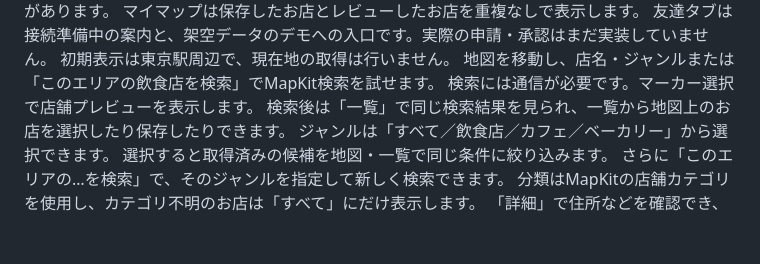
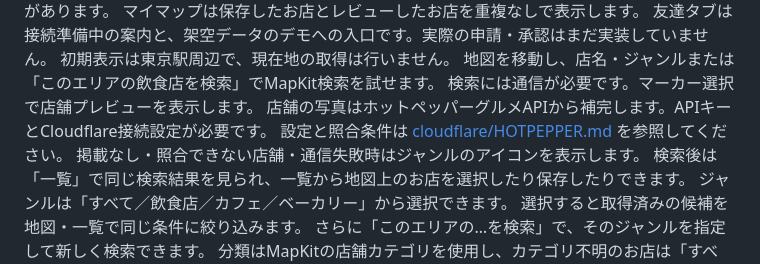
Before and after one commit to jphacks/kz_2610, a Markdown page: README.md, the part around the change. GitHub-like rendering; blank space fills up the shorter version.

```diff
--- a/README.md
+++ b/README.md
@@ -47,6 +47,9 @@ UIはZen Maru Gothic、数字とワードマークはM PLUS Rounded 1cを使用
 初期表示は東京駅周辺で、現在地の取得は行いません。
 地図を移動し、店名・ジャンルまたは「このエリアの飲食店を検索」でMapKit検索を試せます。
 検索には通信が必要です。マーカー選択で店舗プレビューを表示します。
+店舗の写真はホットペッパーグルメAPIから補完します。APIキーとCloudflare接続設定が必要です。
+設定と照合条件は [cloudflare/HOTPEPPER.md](cloudflare/HOTPEPPER.md) を参照してください。
+掲載なし・照合できない店舗・通信失敗時はジャンルのアイコンを表示します。
 検索後は「一覧」で同じ検索結果を見られ、一覧から地図上のお店を選択したり保存したりできます。
 ジャンルは「すべて／飲食店／カフェ／ベーカリー」から選択できます。
 選択すると取得済みの候補を地図・一覧で同じ条件に絞り込みます。
```
Also changed, not shown: cloudflare/HOTPEPPER.md (added, +66 -0 lines), cloudflare/README.md (+6 -0 lines).
